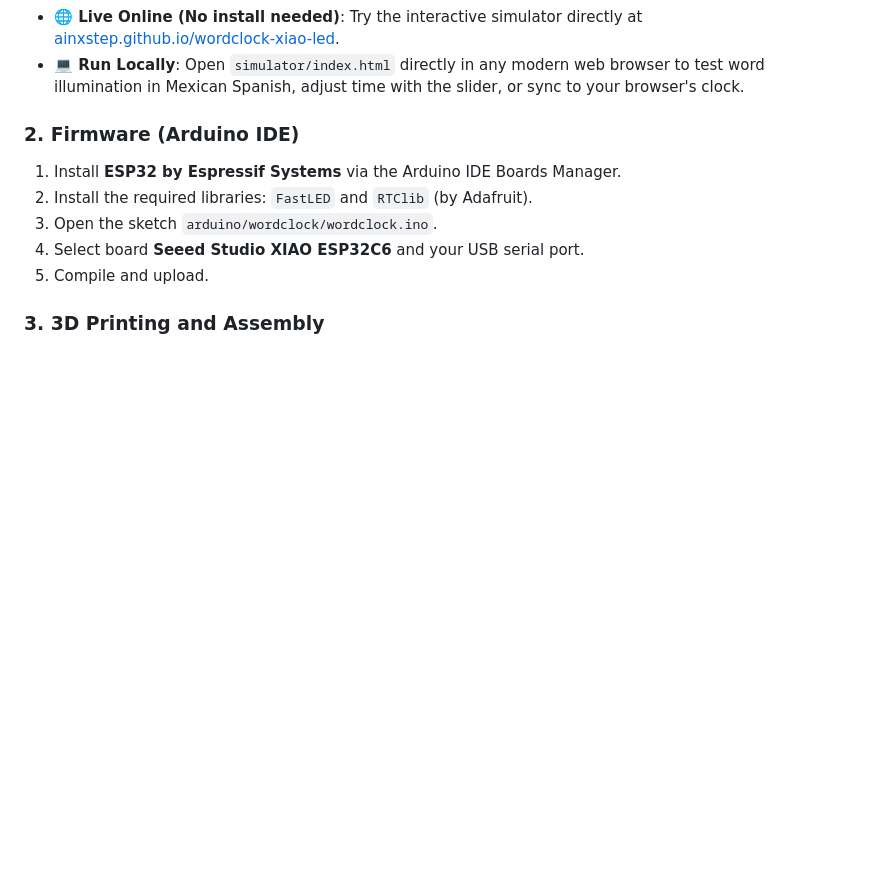
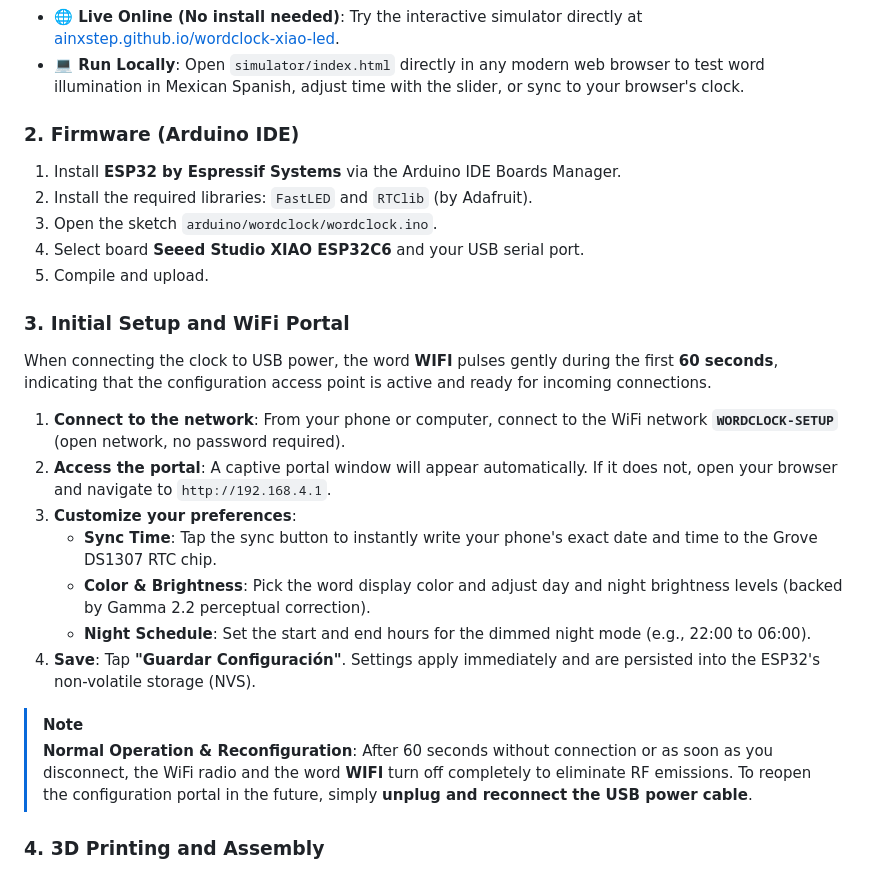
Before and after one commit to AINxStep/wordclock-xiao-led, a Markdown page: README.en.md, the part around the change. Drawn GitHub-style; blank space fills up the shorter version.

```diff
--- a/README.en.md
+++ b/README.en.md
@@ -198,7 +198,22 @@ Row 14 (154-157): Minute Dots (+1, +2, +3, +4)
 4. Select board **Seeed Studio XIAO ESP32C6** and your USB serial port.
 5. Compile and upload.
 
-### 3. 3D Printing and Assembly
+### 3. Initial Setup and WiFi Portal
+
+When connecting the clock to USB power, the word **WIFI** pulses gently during the first **60 seconds**, indicating that the configuration access point is active and ready for incoming connections.
+
+1. **Connect to the network**: From your phone or computer, connect to the WiFi network **`WORDCLOCK-SETUP`** (open network, no password required).
+2. **Access the portal**: A captive portal window will appear automatically. If it does not, open your browser and navigate to `http://192.168.4.1`.
+3. **Customize your preferences**:
+   * **Sync Time**: Tap the sync button to instantly write your phone's exact date and time to the Grove DS1307 RTC chip.
+   * **Color & Brightness**: Pick the word display color and adjust day and night brightness levels (backed by Gamma 2.2 perceptual correction).
+   * **Night Schedule**: Set the start and end hours for the dimmed night mode (e.g., 22:00 to 06:00).
+4. **Save**: Tap **"Guardar Configuración"**. Settings apply immediately and are persisted into the ESP32's non-volatile storage (NVS).
+
+> [!NOTE]
+> **Normal Operation & Reconfiguration**: After 60 seconds without connection or as soon as you disconnect, the WiFi radio and the word **WIFI** turn off completely to eliminate RF emissions. To reopen the configuration portal in the future, simply **unplug and reconnect the USB power cable**.
+
+### 4. 3D Printing and Assembly
 
 <p align="center">
   <img src="docs/images/wordclock-angle.jpg" alt="Exploded 3D CAD assembly of WordClock" width="650">
```
Also changed, not shown: README.md (+16 -1 lines).
